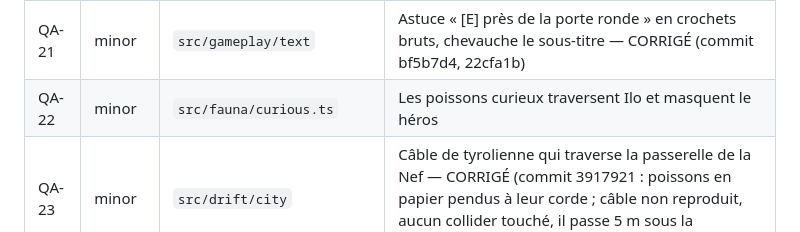
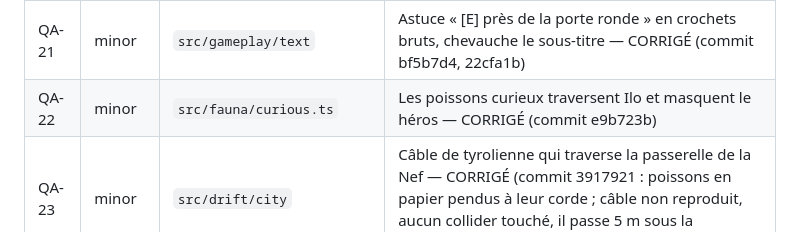
Before and after one commit to MathieuGrosso/le-drift, a Markdown page: docs/QA.md, the part around the change. Drawn GitHub-style.

Commit message:
docs(qa): QA-22 fixed

```diff
--- a/docs/QA.md
+++ b/docs/QA.md
@@ -29,7 +29,7 @@ Sévérités : **blocker** (bloque la partie ou un menu), **major** (visible, ca
 | QA-19 | minor | `src/drift/chatter.ts` | Bulle hors champ coupée au bord gauche, réplique hors contexte (« au petit-déj » à 18 h) — CORRIGÉ (commit 614f466) |
 | QA-20 | minor | `src/gameplay/indoor.ts` | Invite « Sortir par l'écluse » affichée en haut de l'échelle, 6 m au-dessus de la porte — CORRIGÉ (commit 7046412) |
 | QA-21 | minor | `src/gameplay/text` | Astuce « [E] près de la porte ronde » en crochets bruts, chevauche le sous-titre — CORRIGÉ (commit bf5b7d4, 22cfa1b) |
-| QA-22 | minor | `src/fauna/curious.ts` | Les poissons curieux traversent Ilo et masquent le héros |
+| QA-22 | minor | `src/fauna/curious.ts` | Les poissons curieux traversent Ilo et masquent le héros — CORRIGÉ (commit e9b723b) |
 | QA-23 | minor | `src/drift/city` | Câble de tyrolienne qui traverse la passerelle de la Nef — CORRIGÉ (commit 3917921 : poissons en papier pendus à leur corde ; câble non reproduit, aucun collider touché, il passe 5 m sous la passerelle) |
 | QA-24 | minor | `src/drift/city` | Panneaux d'affichage vierges (gris ou beige) dans la Nef — CORRIGÉ (commits 79efd1c linge, 3f27b4e portes de maisons) |
 | QA-25 | minor | `src/render`, `src/drift/interiors` | Cabine au réveil presque noire, moiré sur les cercles au sol — CORRIGÉ (commit 9eab880) |
```
